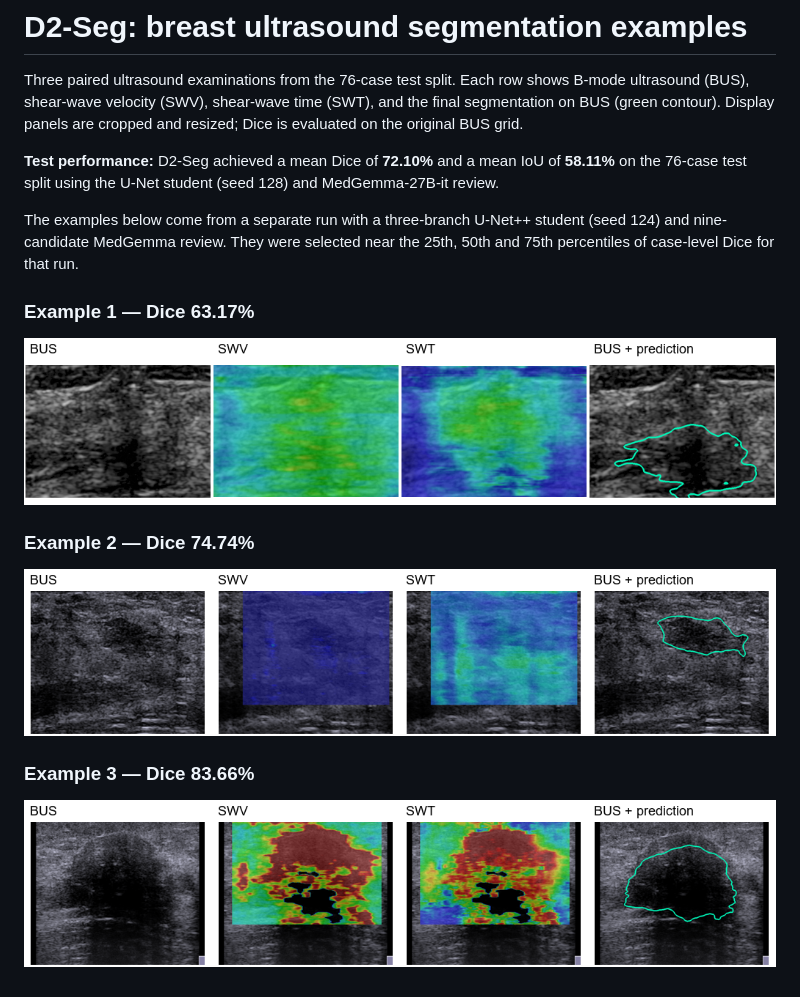
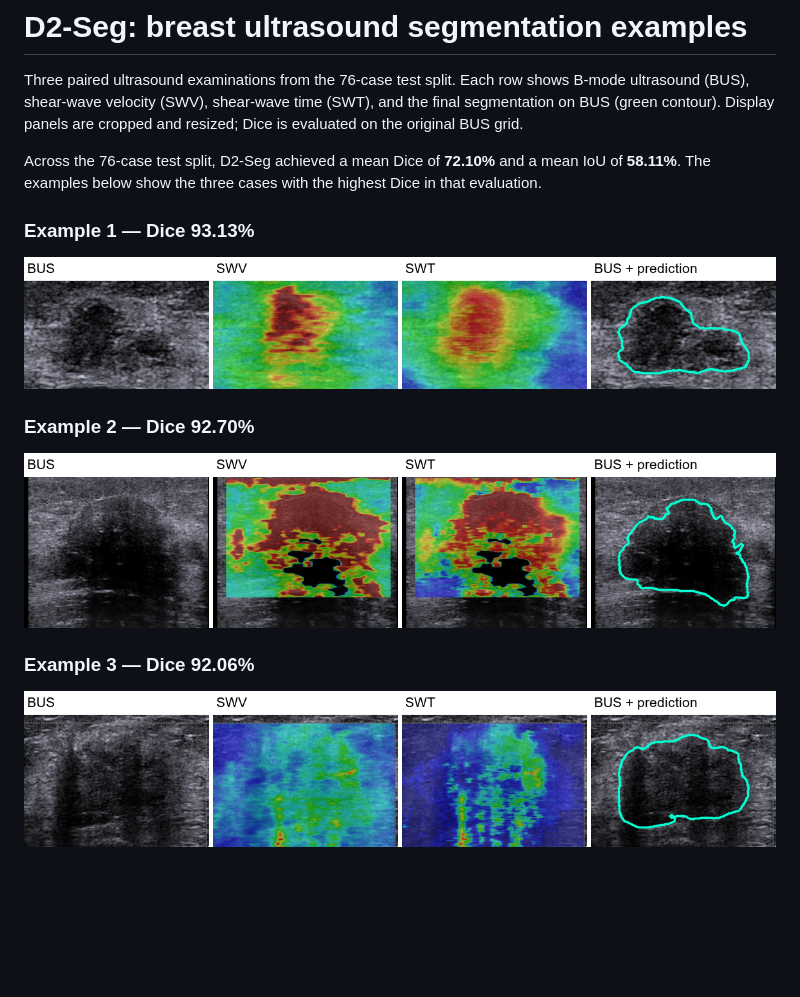
Before and after one commit to Xie-scut/D2-Seg, a Markdown page: README.md, the part around the change. Drawn GitHub-style; pictures changed too: examples/example-01.png, examples/example-02.png, examples/example-03.png; blank space fills up the shorter version.

Commit message:
Show top Dice examples from the reported test run

```diff
--- a/README.md
+++ b/README.md
@@ -2,18 +2,16 @@
 
 Three paired ultrasound examinations from the 76-case test split. Each row shows B-mode ultrasound (BUS), shear-wave velocity (SWV), shear-wave time (SWT), and the final segmentation on BUS (green contour). Display panels are cropped and resized; Dice is evaluated on the original BUS grid.
 
-**Test performance:** D2-Seg achieved a mean Dice of **72.10%** and a mean IoU of **58.11%** on the 76-case test split using the U-Net student (seed 128) and MedGemma-27B-it review.
+Across the 76-case test split, D2-Seg achieved a mean Dice of **72.10%** and a mean IoU of **58.11%**. The examples below show the three cases with the highest Dice in that evaluation.
 
-The examples below come from a separate run with a three-branch U-Net++ student (seed 124) and nine-candidate MedGemma review. They were selected near the 25th, 50th and 75th percentiles of case-level Dice for that run.
-
-### Example 1 — Dice 63.17%
+### Example 1 — Dice 93.13%
 
 ![Example 1: BUS, SWV, SWT and BUS prediction](examples/example-01.png)
 
-### Example 2 — Dice 74.74%
+### Example 2 — Dice 92.70%
 
 ![Example 2: BUS, SWV, SWT and BUS prediction](examples/example-02.png)
 
-### Example 3 — Dice 83.66%
+### Example 3 — Dice 92.06%
 
 ![Example 3: BUS, SWV, SWT and BUS prediction](examples/example-03.png)
```
